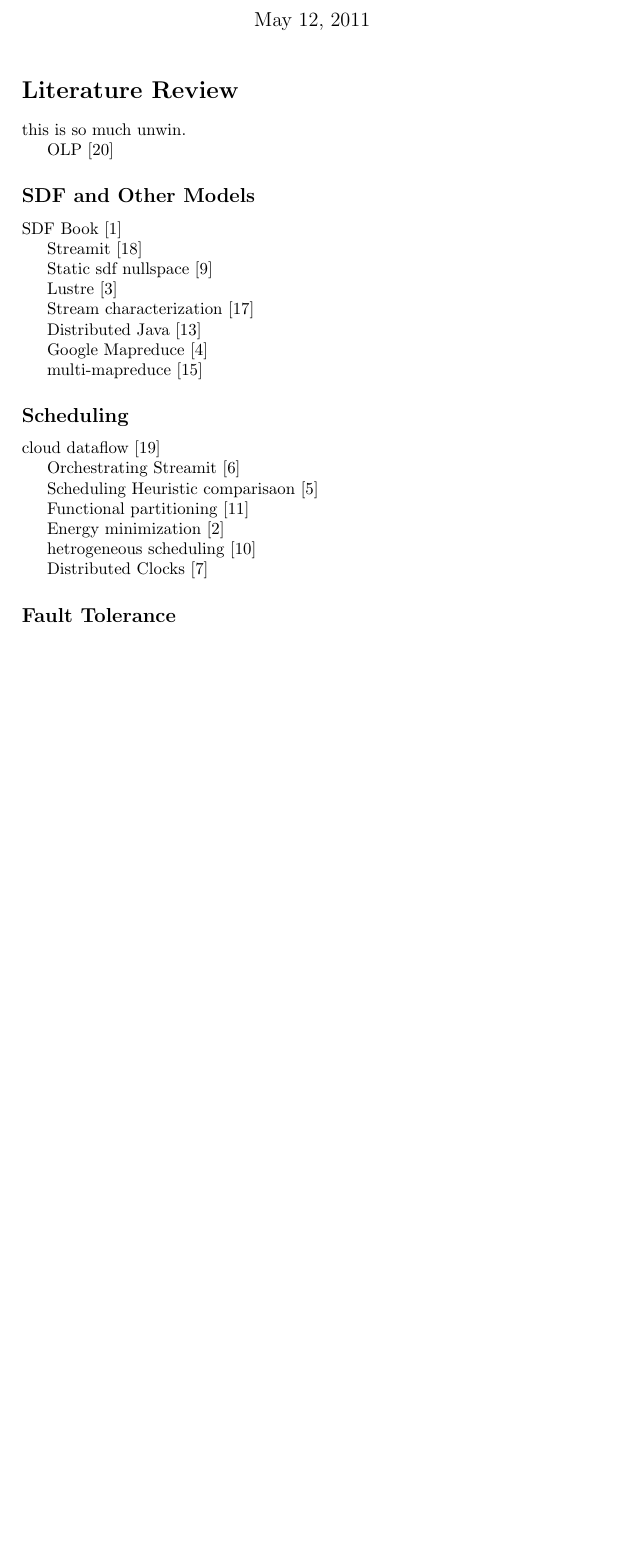
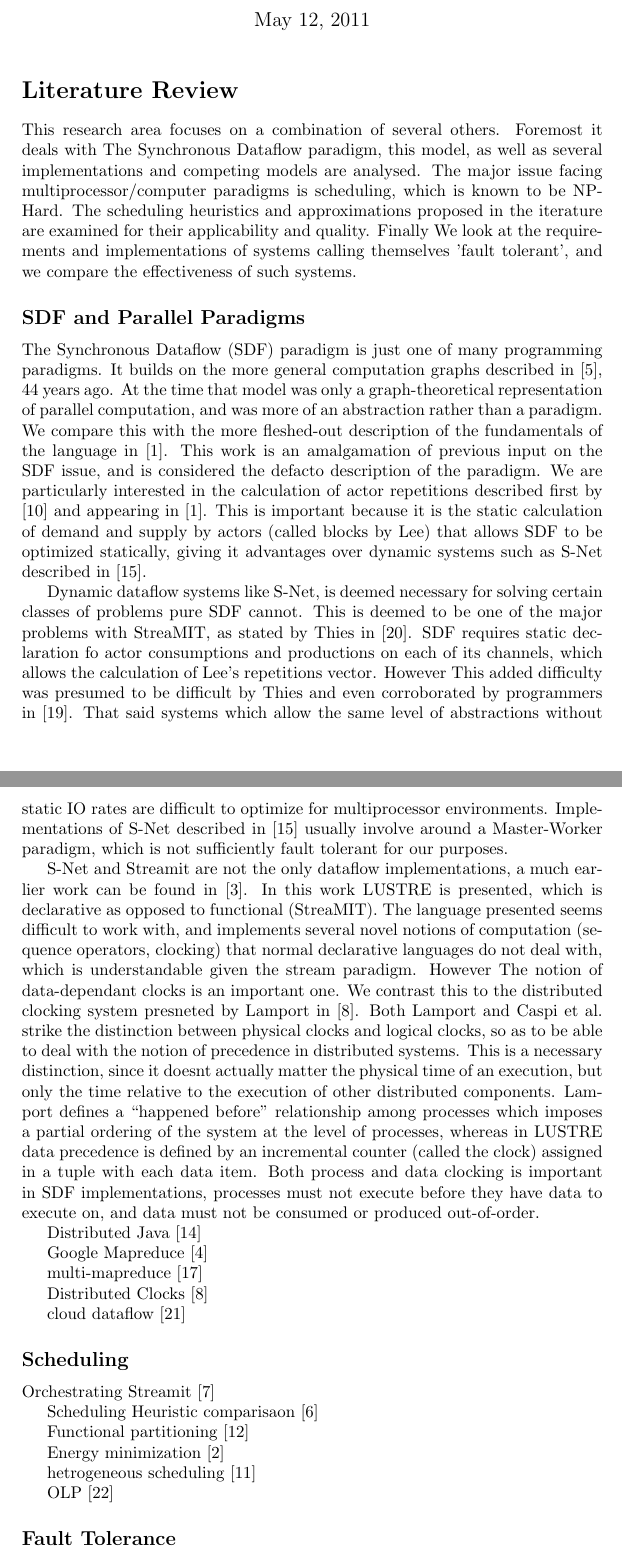
Before and after one commit to scyptnex/uni, a LaTeX document (hons/docs/assign3.tex): part of page 1 of 3 before the commit and two parts of pages 1 and 2 of 4 after it, the two joined at a grey line, cut so that both start at the same text, the shorter picture padded with empty space. Compiled offline with pdfLaTeX; the source files are stored in an older character set and shown here as Unicode.

Commit message:
some work on assign3, new file

```diff
--- a/hons/docs/assign3.tex
+++ b/hons/docs/assign3.tex
@@ -9,21 +9,40 @@
 
 \section*{Literature Review}
 
-this is so much unwin.
+This research area focuses on a combination of several others.
+Foremost it deals with The Synchronous Dataflow paradigm, this model, as well as several implementations and competing models are analysed.
+The major issue facing multiprocessor/computer paradigms is scheduling, which is known to be NP-Hard.
+The scheduling heuristics and approximations proposed in the iterature are examined for their applicability and quality.
+Finally We look at the requirements and implementations of systems calling themselves 'fault tolerant', and we compare the effectiveness of such systems.
 
-OLP \cite{hen99}
+\subsection*{SDF and Parallel Paradigms}
 
-\subsection*{SDF and Other Models}
+The Synchronous Dataflow (SDF) paradigm is just one of many programming paradigms.
+It builds on the more general computation graphs described in \cite{kar66}, 44 years ago.
+At the time that model was only a graph-theoretical representation of parallel computation, and was more of an abstraction rather than a paradigm.
+We compare this with the more fleshed-out description of the fundamentals of the language in \cite{sdfBook}.
+This work is an amalgamation of previous input on the SDF issue, and is considered the defacto description of the paradigm.
+We are particularly interested in the calculation of actor repetitions described first by \cite{lee87} and appearing in \cite{sdfBook}.
+This is important because it is the static calculation of demand and supply by actors (called blocks by Lee) that allows SDF to be optimized statically, giving it advantages over dynamic systems such as S-Net described in \cite{pen09}.
 
-SDF Book \cite{sdfBook}
+Dynamic dataflow systems like S-Net, is deemed necessary for solving certain classes of problems pure SDF cannot.
+This is deemed to be one of the major problems with StreaMIT, as stated by Thies in \cite{thies02}.
+SDF requires static declaration fo actor consumptions and productions on each of its channels, which allows the calculation of Lee's repetitions vector.
+However This added difficulty was presumed to be difficult by Thies and even corroborated by programmers in \cite{thies10}.
+That said systems which allow the same level of abstractions without static IO rates are difficult to optimize for multiprocessor environments.
+Implementations of S-Net described in \cite{pen09} usually involve around a Master-Worker paradigm, which is not sufficiently fault tolerant for our purposes.
 
-Streamit \cite{thies02}
+S-Net and Streamit are not the only dataflow implementations, a much earlier work can be found in \cite{cas87}.
+In this work LUSTRE is presented, which is declarative as opposed to functional (StreaMIT).
+The language presented seems difficult to work with, and implements several novel notions of computation (sequence operators, clocking) that normal declarative languages do not deal with, which is understandable given the stream paradigm.
+However The notion of data-dependant clocks is an important one.
+We contrast this to the distributed clocking system presneted by Lamport in \cite{lam78}.
+Both Lamport and Caspi et al. strike the distinction between physical clocks and logical clocks, so as to be able to deal with the notion of precedence in distributed systems.
+This is a necessary distinction, since it doesnt actually matter the physical time of an execution, but only the time relative to the execution of other distributed components.
+Lamport defines a ``happened before'' relationship among processes which imposes a partial ordering of the system at the level of processes, whereas in LUSTRE data precedence is defined by an incremental counter (called the clock) assigned in a tuple with each data item.
+Both process and data clocking is important in SDF implementations, processes must not execute before they have data to execute on, and data must not be consumed or produced out-of-order.
 
-Static sdf nullspace \cite{lee87}
 
-Lustre \cite{cas87}
-
-Stream characterization \cite{thies10}
 
 Distributed Java \cite{par03}
 
@@ -31,9 +50,11 @@ Google Mapreduce \cite{dea08}
 
 multi-mapreduce \cite{ran07}
 
-\subsection*{Scheduling}
+Distributed Clocks \cite{lam78}
 
 cloud dataflow \cite{tsa09}
+
+\subsection*{Scheduling}
 
 Orchestrating Streamit \cite{mal08}
 
@@ -45,7 +66,7 @@ Energy minimization \cite{boy01}
 
 hetrogeneous scheduling \cite{len87}
 
-Distributed Clocks \cite{lam78}
+OLP \cite{hen99}
 
 \subsection*{Fault Tolerance}
 
```
Also changed, not shown: hons/docs/biblio.bib (+26 -0 lines), hons/Kar66.pdf (added).
